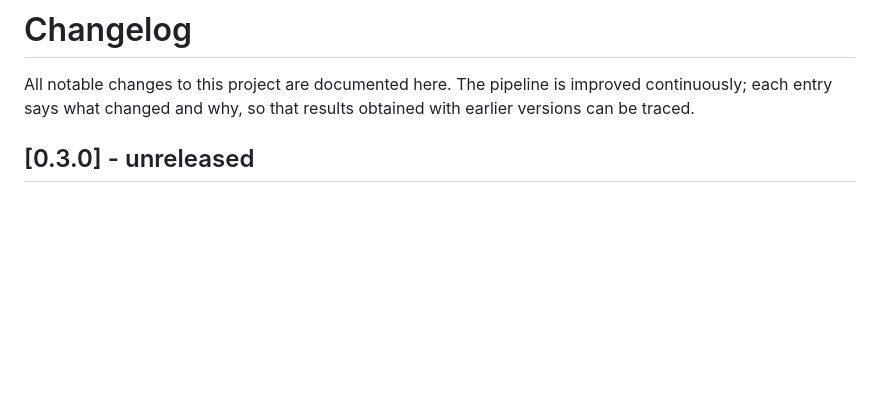
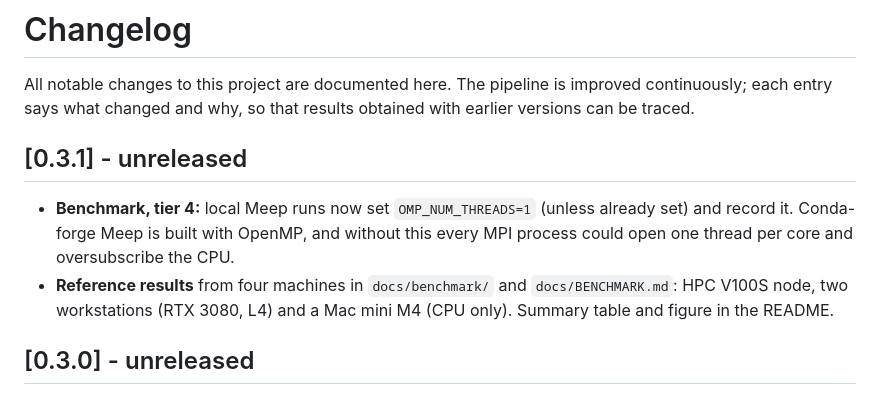
Before and after one commit to GiuseppeELio/metasurface-agent-pipeline, a Markdown page: CHANGELOG.md, the part around the change. Rendered like a GitHub page; blank space fills up the shorter version.

```diff
--- a/CHANGELOG.md
+++ b/CHANGELOG.md
@@ -3,6 +3,14 @@
 All notable changes to this project are documented here. The pipeline is improved continuously; each entry
 says what changed and why, so that results obtained with earlier versions can be traced.
 
+
+## [0.3.1] - unreleased
+
+- **Benchmark, tier 4:** local Meep runs now set `OMP_NUM_THREADS=1` (unless already set) and record it. Conda-forge
+  Meep is built with OpenMP, and without this every MPI process could open one thread per core and oversubscribe
+  the CPU.
+- **Reference results** from four machines in `docs/benchmark/` and `docs/BENCHMARK.md`: HPC V100S node, two
+  workstations (RTX 3080, L4) and a Mac mini M4 (CPU only). Summary table and figure in the README.
 
 ## [0.3.0] - unreleased
 
```
Also changed, not shown: README.md (+21 -0 lines), docs/BENCHMARK.md (+29 -15 lines), docs/benchmark/bench_meep_scaling.png (added), docs/benchmark/bench_rcwa_orders.png (added), docs/benchmark/bench_times.png (added), 9 other files.
